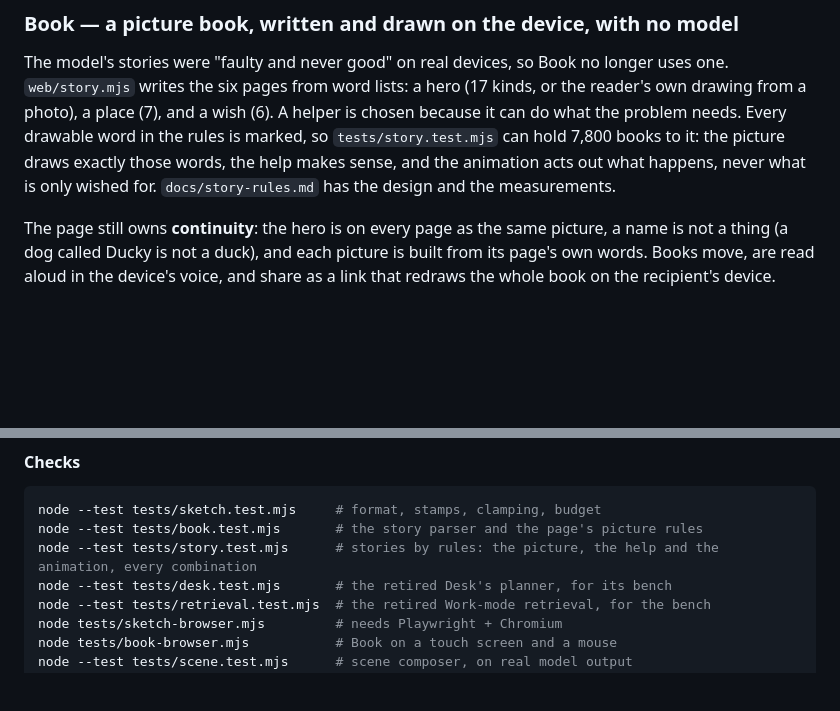
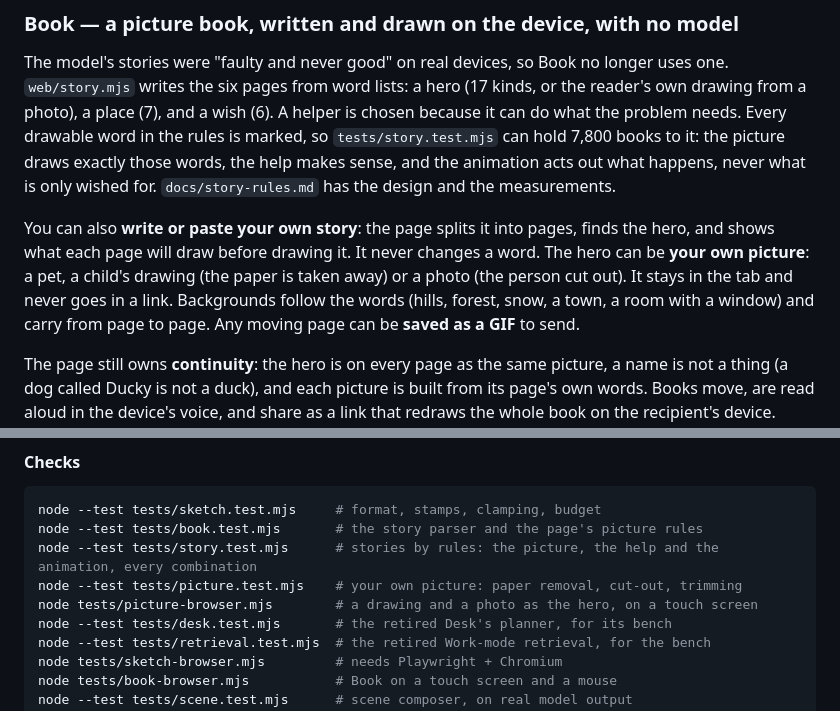
Before and after one commit to richardawe/sketchgpt, a Markdown page: README.md, 2 parts joined by grey strips. Rendered like a GitHub page; blank space fills up the shorter version.

```diff
--- a/README.md
+++ b/README.md
@@ -158,6 +158,14 @@ books to it:
 the picture draws exactly those words, the help makes sense, and the animation
 acts out what happens, never what is only wished for. `docs/story-rules.md`
 has the design and the measurements.
+
+You can also **write or paste your own story**: the page splits it into
+pages, finds the hero, and shows what each page will draw before drawing it.
+It never changes a word. The hero can be **your own picture**: a pet, a
+child's drawing (the paper is taken away) or a photo (the person cut out).
+It stays in the tab and never goes in a link. Backgrounds follow the words
+(hills, forest, snow, a town, a room with a window) and carry from page to
+page. Any moving page can be **saved as a GIF** to send.
 
 The page still owns **continuity**: the hero is on every page as the same
 picture, a name is not a thing (a dog called Ducky is not a duck), and each
@@ -361,6 +369,8 @@ desktop now gets Qwen3-1.7B wherever it fits at a 2048 context or more.
 node --test tests/sketch.test.mjs     # format, stamps, clamping, budget
 node --test tests/book.test.mjs       # the story parser and the page's picture rules
 node --test tests/story.test.mjs      # stories by rules: the picture, the help and the animation, every combination
+node --test tests/picture.test.mjs    # your own picture: paper removal, cut-out, trimming
+node tests/picture-browser.mjs        # a drawing and a photo as the hero, on a touch screen
 node --test tests/desk.test.mjs       # the retired Desk's planner, for its bench
 node --test tests/retrieval.test.mjs  # the retired Work-mode retrieval, for the bench
 node tests/sketch-browser.mjs         # needs Playwright + Chromium
```
Also changed, not shown: CLAUDE.md (+12 -4 lines), docs/story-rules.md (+67 -1 lines).
